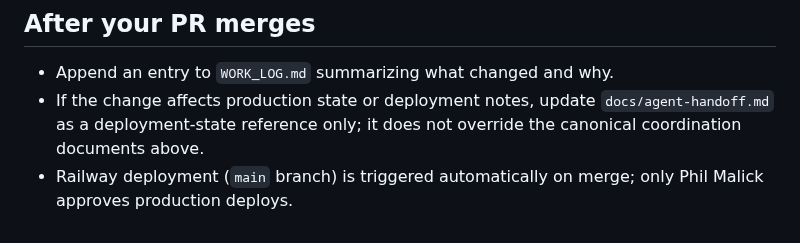
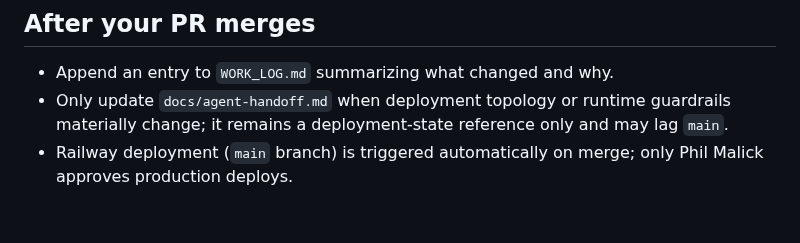
Before and after one commit to malickland-304/wv-property-intelligence, a Markdown page: CONTRIBUTING.md, the part around the change. Rendered like a GitHub page.

Commit message:
docs: narrow handoff update guidance

```diff
--- a/CONTRIBUTING.md
+++ b/CONTRIBUTING.md
@@ -113,5 +113,5 @@ When sources conflict, prefer the safer, more conservative path and document the
 ## After your PR merges
 
 - Append an entry to `WORK_LOG.md` summarizing what changed and why.
-- If the change affects production state or deployment notes, update `docs/agent-handoff.md` as a deployment-state reference only; it does not override the canonical coordination documents above.
+- Only update `docs/agent-handoff.md` when deployment topology or runtime guardrails materially change; it remains a deployment-state reference only and may lag `main`.
 - Railway deployment (`main` branch) is triggered automatically on merge; only Phil Malick approves production deploys.
```
